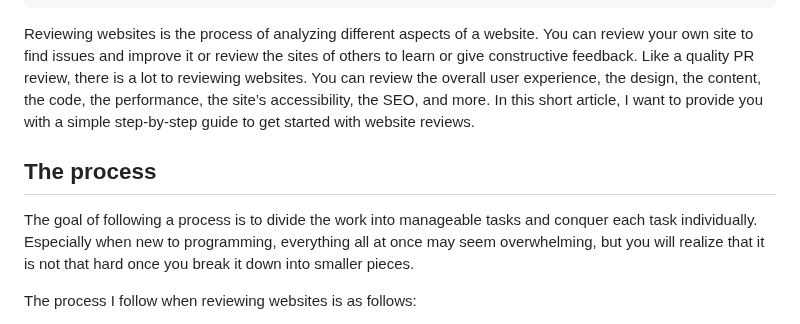
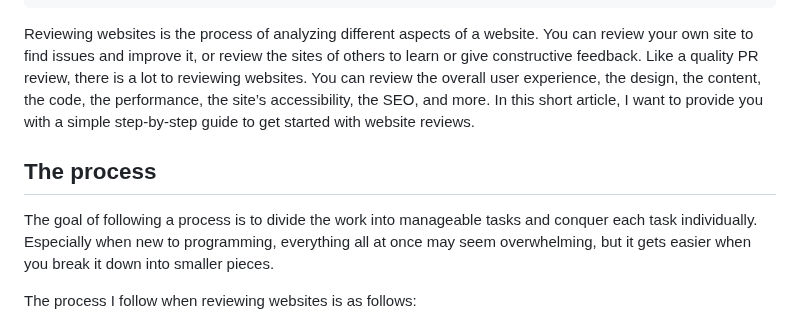
Before and after one commit to andrelandgraf/andrelandgraf, a Markdown page: contents/articles/2023-10-07_website_reviews_beginners_guide.md, the part around the change. Drawn GitHub-style.

```diff
--- a/contents/articles/2023-10-07_website_reviews_beginners_guide.md
+++ b/contents/articles/2023-10-07_website_reviews_beginners_guide.md
@@ -7,11 +7,11 @@ imageUrl: https://res.cloudinary.com/andre-landgraf/image/upload/f_auto,q_auto/v
 imageAltText: Website Reviews - A beginner's guide by Andre Landgraf
 ---
 
-Reviewing websites is the process of analyzing different aspects of a website. You can review your own site to find issues and improve it or review the sites of others to learn or give constructive feedback. Like a quality PR review, there is a lot to reviewing websites. You can review the overall user experience, the design, the content, the code, the performance, the site’s accessibility, the SEO, and more. In this short article, I want to provide you with a simple step-by-step guide to get started with website reviews.
+Reviewing websites is the process of analyzing different aspects of a website. You can review your own site to find issues and improve it, or review the sites of others to learn or give constructive feedback. Like a quality PR review, there is a lot to reviewing websites. You can review the overall user experience, the design, the content, the code, the performance, the site’s accessibility, the SEO, and more. In this short article, I want to provide you with a simple step-by-step guide to get started with website reviews.
 
 ## The process
 
-The goal of following a process is to divide the work into manageable tasks and conquer each task individually. Especially when new to programming, everything all at once may seem overwhelming, but you will realize that it is not that hard once you break it down into smaller pieces.
+The goal of following a process is to divide the work into manageable tasks and conquer each task individually. Especially when new to programming, everything all at once may seem overwhelming, but it gets easier when you break it down into smaller pieces.
 
 The process I follow when reviewing websites is as follows:
 
```
